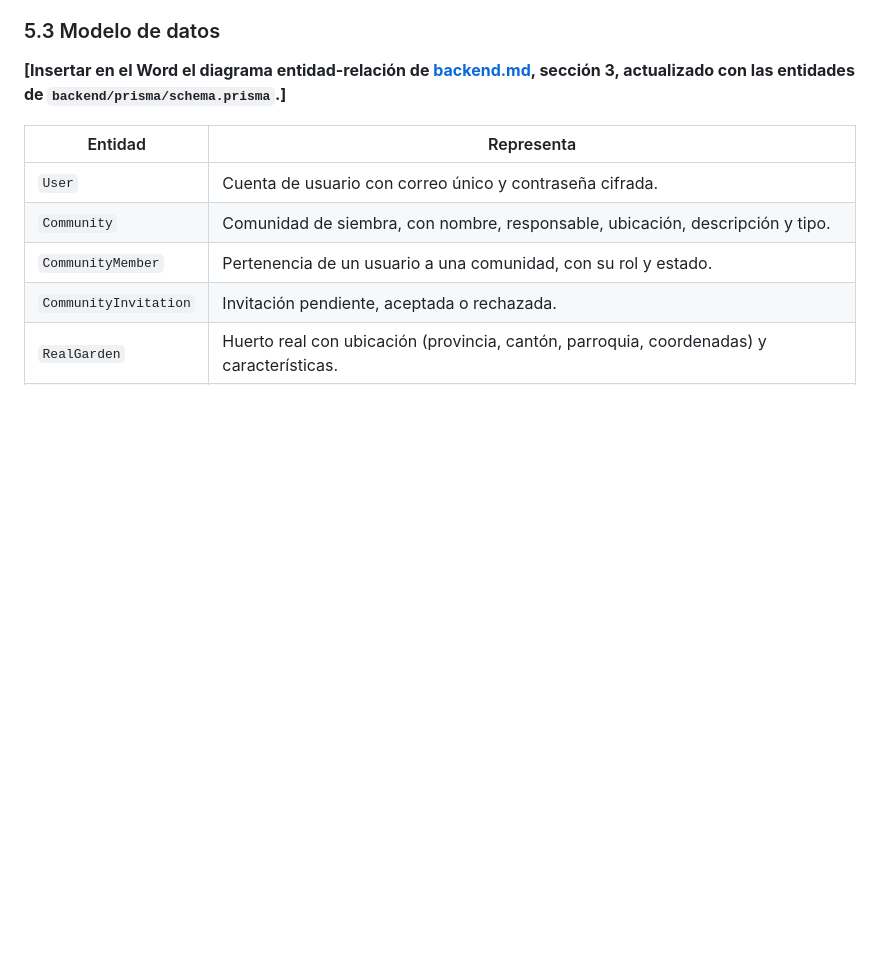
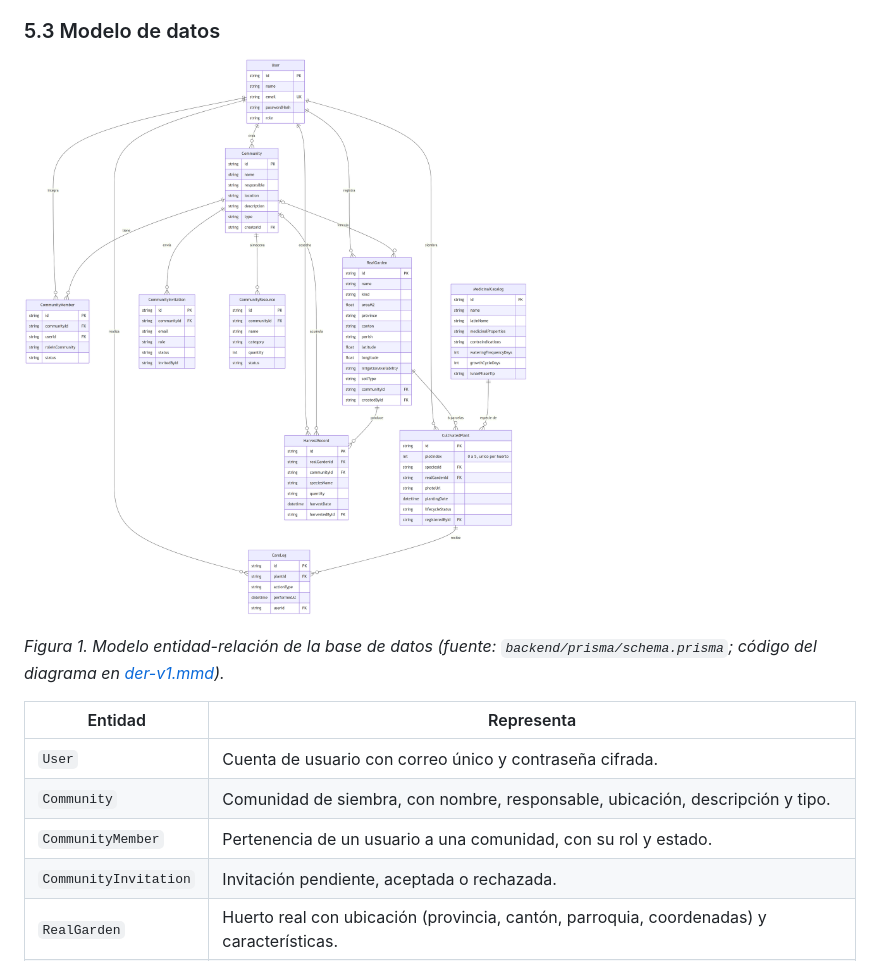
Before and after one commit to ItsLeonel/OptiCode-Kawsapacha, a Markdown page: docs/informe/informe-v1.md, the part around the change. Drawn GitHub-style; pictures changed too: docs/informe/der-v1.png (added); blank space fills up the shorter version.

Commit message:
docs(informe): DER de la base de datos y borrador Word del informe V1 (#15)
Co-Authored-By: Claude Sonnet 5.5 <noreply@anthropic.com>

```diff
--- a/docs/informe/informe-v1.md
+++ b/docs/informe/informe-v1.md
@@ -137,7 +137,9 @@ Ronny organizó el backend en capas con responsabilidades separadas: las rutas y
 
 ### 5.3 Modelo de datos
 
-**[Insertar en el Word el diagrama entidad-relación de [backend.md](../arquitectura/backend.md), sección 3, actualizado con las entidades de `backend/prisma/schema.prisma`.]**
+![Diagrama entidad-relación de Kawsapacha V1](der-v1.png)
+
+*Figura 1. Modelo entidad-relación de la base de datos (fuente: `backend/prisma/schema.prisma`; código del diagrama en [der-v1.mmd](der-v1.mmd)).*
 
 | Entidad | Representa |
 |---|---|
```
Also changed, not shown: 2 other files.
